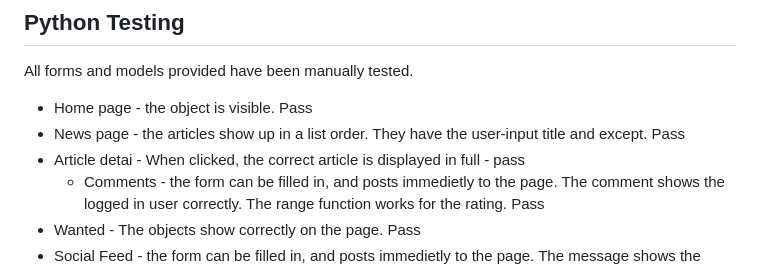
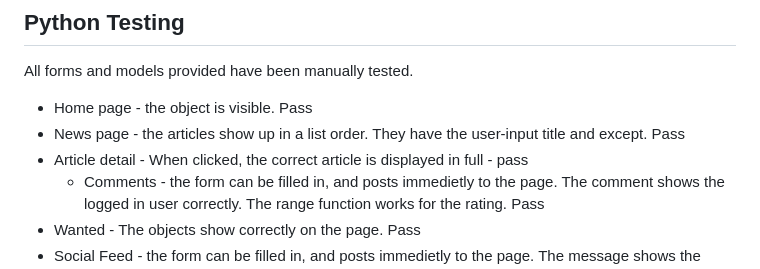
Before and after one commit to BryonyRBlack/christie_restaurant, a Markdown page: testing.md, the part around the change. Rendered like a GitHub page.

Commit message:
Fix last minute changes before deploy

```diff
--- a/testing.md
+++ b/testing.md
@@ -52,7 +52,7 @@ This has not been implimented. This would be a future addition.
 All forms and models provided have been manually tested.
 * Home page - the object is visible. Pass
 * News page - the articles show up in a list order. They have the user-input title and except. Pass
-* Article detai - When clicked, the correct article is displayed in full - pass
+* Article detail - When clicked, the correct article is displayed in full - pass
   * Comments - the form can be filled in, and posts immedietly to the page. The comment shows the logged in user correctly. The range function works for the rating. Pass
 * Wanted - The objects show correctly on the page. Pass
 * Social Feed - the form can be filled in, and posts immedietly to the page. The message shows the logged in user correctly. Pass
```
